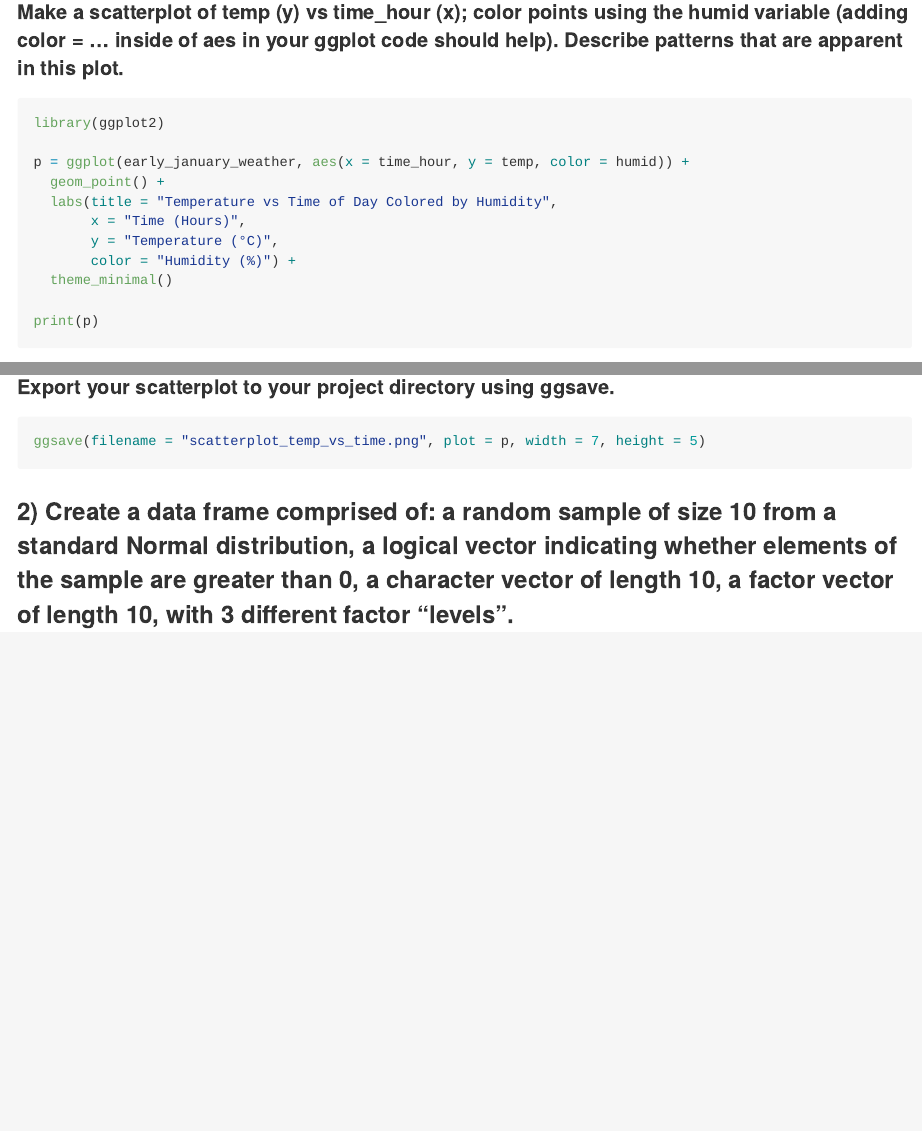
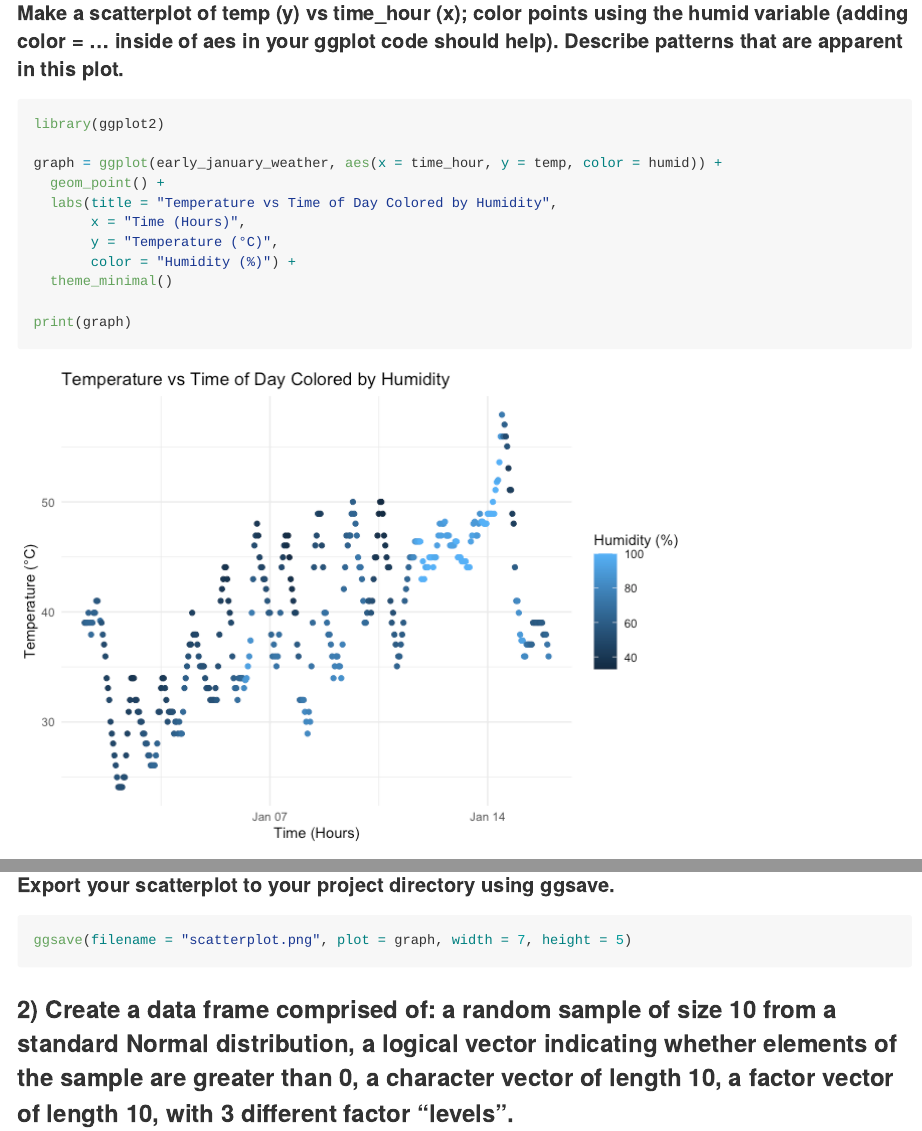
Before and after one commit to clementiaboo/p8105_hw1_cl4773, an R Markdown document (p8105_hw1_cl4773.Rmd): the page in a window 1100 px wide, from 500 px down before the commit and from 490 px down after it, so that both start at the same text, and a second part further down, joined at a grey line. The pictures show the output file p8105_hw1_cl4773.md that the author committed with the source, drawn offline in the style of GitHub.

Commit message:
Final HW Submission

````diff
--- a/p8105_hw1_cl4773.Rmd
+++ b/p8105_hw1_cl4773.Rmd
@@ -20,7 +20,7 @@ The mean temperature is `r round(mean(early_january_weather$temp, na.rm = TRUE))
 ```{r}
 library(ggplot2)
 
-p = ggplot(early_january_weather, aes(x = time_hour, y = temp, color = humid)) +
+graph = ggplot(early_january_weather, aes(x = time_hour, y = temp, color = humid)) +
   geom_point() +
   labs(title = "Temperature vs Time of Day Colored by Humidity",
        x = "Time (Hours)",
@@ -28,12 +28,12 @@ p = ggplot(early_january_weather, aes(x = time_hour, y = temp, color = humid)) +
        color = "Humidity (%)") +
   theme_minimal()
 
-print(p)
+print(graph)
 ```
 
 #### Export your scatterplot to your project directory using ggsave.
 ```{r}
-ggsave(filename = "scatterplot_temp_vs_time.png", plot = p, width = 7, height = 5)
+ggsave(filename = "scatterplot.png", plot = graph, width = 7, height = 5)
 
 ```
 
````
Also changed, not shown: p8105_hw1_cl4773.md, p8105_hw1_cl4773_files/figure-gfm/unnamed-chunk-2-1.png (added), scatterplot.png (added).
